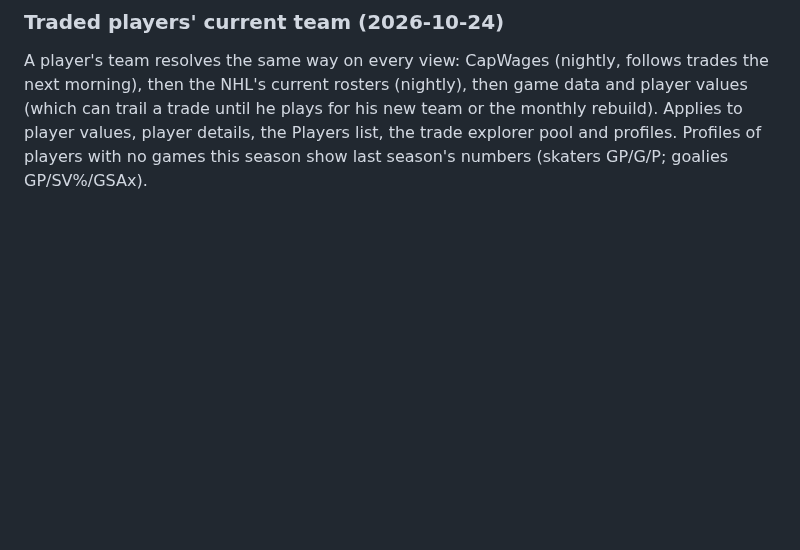
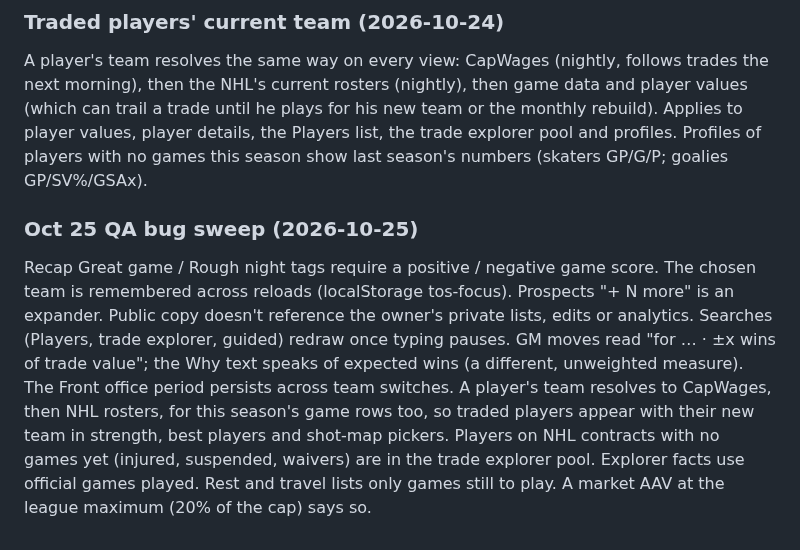
Before and after one commit to pb49939pb/dashboard-data, a Markdown page: docs/product-spec.md, the part around the change. GitHub-like rendering; blank space fills up the shorter version.

Commit message:
Docs: Oct 25 bug sweep [skip ci]
Co-Authored-By: Claude Opus 5.5 <noreply@anthropic.com>

```diff
--- a/docs/product-spec.md
+++ b/docs/product-spec.md
@@ -557,3 +557,7 @@ The current standings update within about a minute of a game ending: the game-ni
 ### Traded players' current team (2026-10-24)
 
 A player's team resolves the same way on every view: CapWages (nightly, follows trades the next morning), then the NHL's current rosters (nightly), then game data and player values (which can trail a trade until he plays for his new team or the monthly rebuild). Applies to player values, player details, the Players list, the trade explorer pool and profiles. Profiles of players with no games this season show last season's numbers (skaters GP/G/P; goalies GP/SV%/GSAx).
+
+### Oct 25 QA bug sweep (2026-10-25)
+
+Recap Great game / Rough night tags require a positive / negative game score. The chosen team is remembered across reloads (localStorage tos-focus). Prospects "+ N more" is an expander. Public copy doesn't reference the owner's private lists, edits or analytics. Searches (Players, trade explorer, guided) redraw once typing pauses. GM moves read "for … · ±x wins of trade value"; the Why text speaks of expected wins (a different, unweighted measure). The Front office period persists across team switches. A player's team resolves to CapWages, then NHL rosters, for this season's game rows too, so traded players appear with their new team in strength, best players and shot-map pickers. Players on NHL contracts with no games yet (injured, suspended, waivers) are in the trade explorer pool. Explorer facts use official games played. Rest and travel lists only games still to play. A market AAV at the league maximum (20% of the cap) says so.
```
